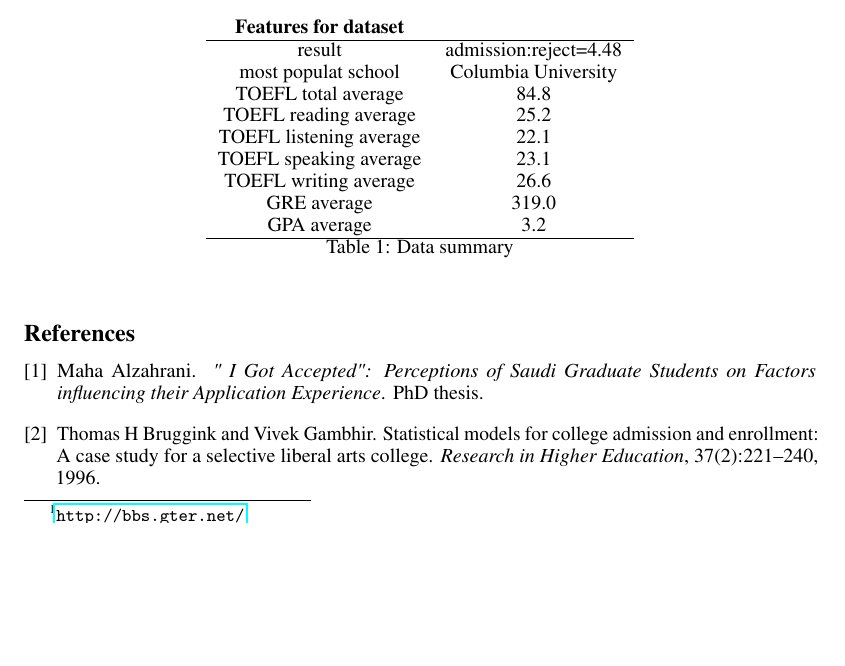
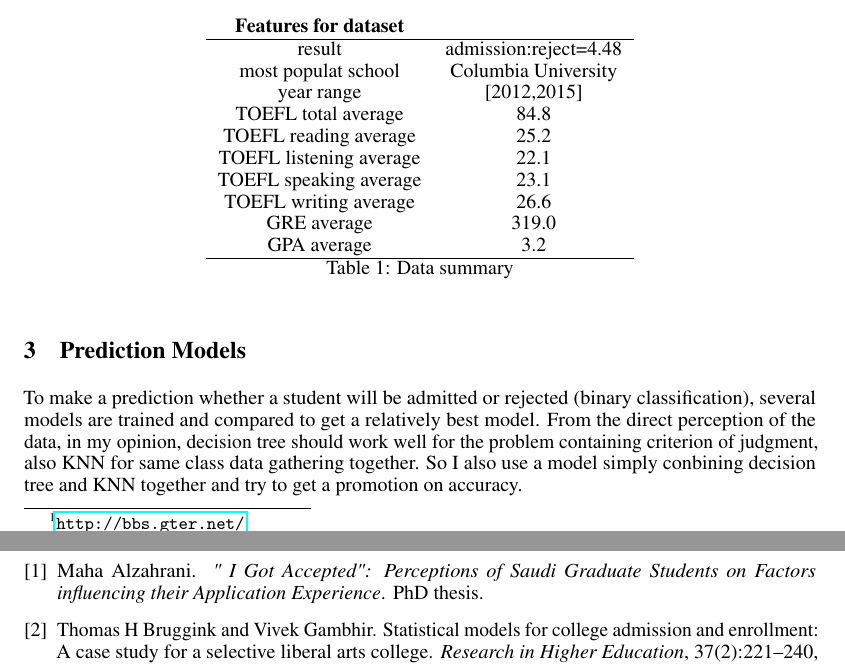
Before and after one commit to TianbaoLi/Ad-or-Rej, a LaTeX paper (Report/CSC2515_Report_TianbaoLi.tex): part of page 2 of 3 before the commit and two parts of pages 2 and 3 of 3 after it, the two joined at a grey line, cut so that both start at the same text, the shorter picture padded with empty space. Compiled offline with pdfLaTeX.

Commit message:
Starting about models

```diff
--- a/Report/CSC2515_Report_TianbaoLi.tex
+++ b/Report/CSC2515_Report_TianbaoLi.tex
@@ -111,6 +111,7 @@ Current dataset contains 11056 cases. Due to natural language-based expression,
         \hline
         result & admission:reject=4.48\\
         most populat school & Columbia University\\
+        year range & [2012,2015]\\
         TOEFL total average & 84.8\\
         TOEFL reading average & 25.2\\
         TOEFL listening average & 22.1\\
@@ -125,6 +126,10 @@ Current dataset contains 11056 cases. Due to natural language-based expression,
 \label{tab: Data_summary}
 \end{table}
 
+\section{Prediction Models}
+
+To make a prediction whether a student will be admitted or rejected (binary classification), several models are trained and compared to get a relatively best model. From the direct perception of the data, in my opinion, decision tree should work well for the problem containing criterion of judgment, also KNN for same class data gathering together. So I also use a model simply conbining decision tree and KNN together and try to get a promotion on accuracy.
+
 
 \bibliographystyle{plain}
 \bibliography{CSC2515_Report_TianbaoLi}
```
Also changed, not shown: Report/CSC2515_Report_TianbaoLi.pdf, 5 other files.
